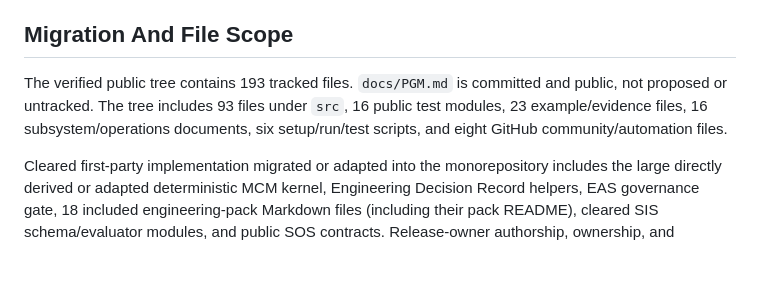
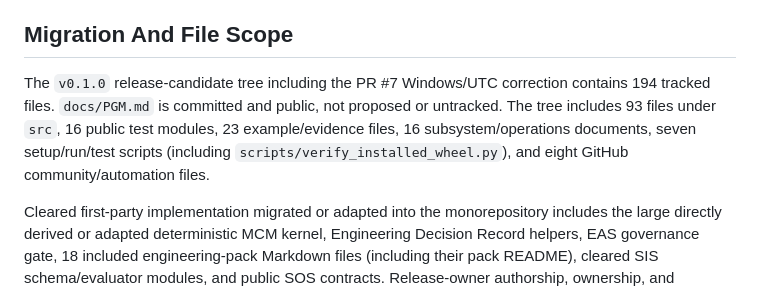
Before and after one commit to mdlewis365/carter-synthetic-os, a Markdown page: PUBLIC_RELEASE_REPORT.md, the part around the change. Rendered like a GitHub page; blank space fills up the shorter version.

Commit message:
docs: update release tree inventory

```diff
--- a/PUBLIC_RELEASE_REPORT.md
+++ b/PUBLIC_RELEASE_REPORT.md
@@ -73,11 +73,12 @@ claim.
 
 ## Migration And File Scope
 
-The verified public tree contains 193 tracked files. `docs/PGM.md` is committed
-and public, not proposed or untracked. The tree includes 93 files under `src`,
-16 public test modules, 23 example/evidence files, 16 subsystem/operations
-documents, six setup/run/test scripts, and eight GitHub
-community/automation files.
+The `v0.1.0` release-candidate tree including the PR #7 Windows/UTC correction
+contains 194 tracked files. `docs/PGM.md` is committed and public, not proposed
+or untracked. The tree includes 93 files under `src`, 16 public test modules,
+23 example/evidence files, 16 subsystem/operations documents, seven
+setup/run/test scripts (including `scripts/verify_installed_wheel.py`), and
+eight GitHub community/automation files.
 
 Cleared first-party implementation migrated or adapted into the monorepository
 includes the large directly derived or adapted deterministic MCM kernel,
```
Also changed, not shown: RELEASE_CHECKLIST.md (+2 -1 lines).
